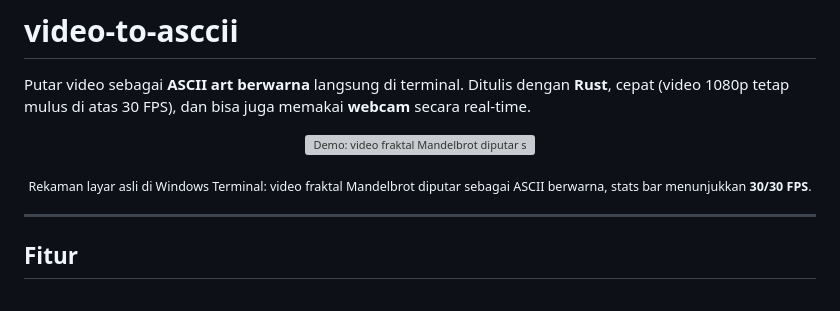
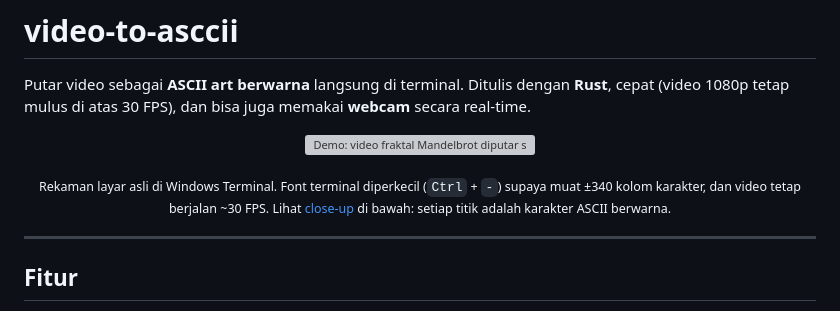
Before and after one commit to dosigprg-creator/video-to-asccii, a Markdown page: README.md, the part around one of its changes. Drawn GitHub-style; grey boxes are pictures that could not be loaded.

```diff
--- a/README.md
+++ b/README.md
@@ -8,7 +8,8 @@ cepat (video 1080p tetap mulus di atas 30 FPS), dan bisa juga memakai **webcam**
 </p>
 
-<p align="center"><sub>Rekaman layar asli di Windows Terminal: video fraktal Mandelbrot diputar sebagai ASCII
-berwarna, stats bar menunjukkan <b>30/30 FPS</b>.</sub></p>
+<p align="center"><sub>Rekaman layar asli di Windows Terminal. Font terminal diperkecil (<code>Ctrl</code> + <code>-</code>)
+supaya muat ±340 kolom karakter, dan video tetap berjalan ~30 FPS. Lihat <a href="#screenshot">close-up</a> di bawah:
+setiap titik adalah karakter ASCII berwarna.</sub></p>
 
 ---
 
```
Also changed, not shown: other parts of README.md (+21 -11 lines), assets/screenshots/closeup.png (added), assets/screenshots/menu.png, assets/screenshots/playing.png, assets/screenshots/ultra.png, 1 other file.
